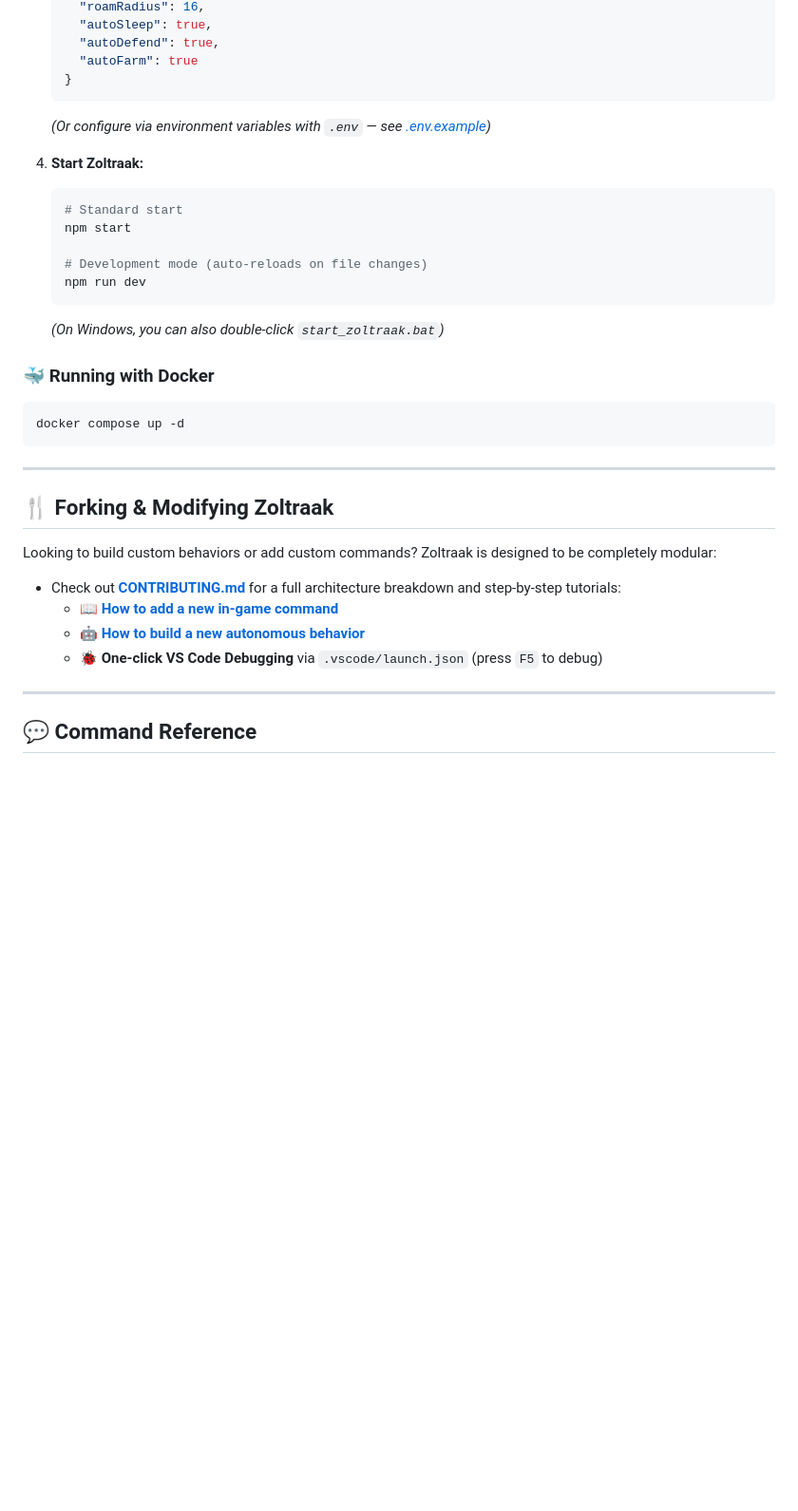
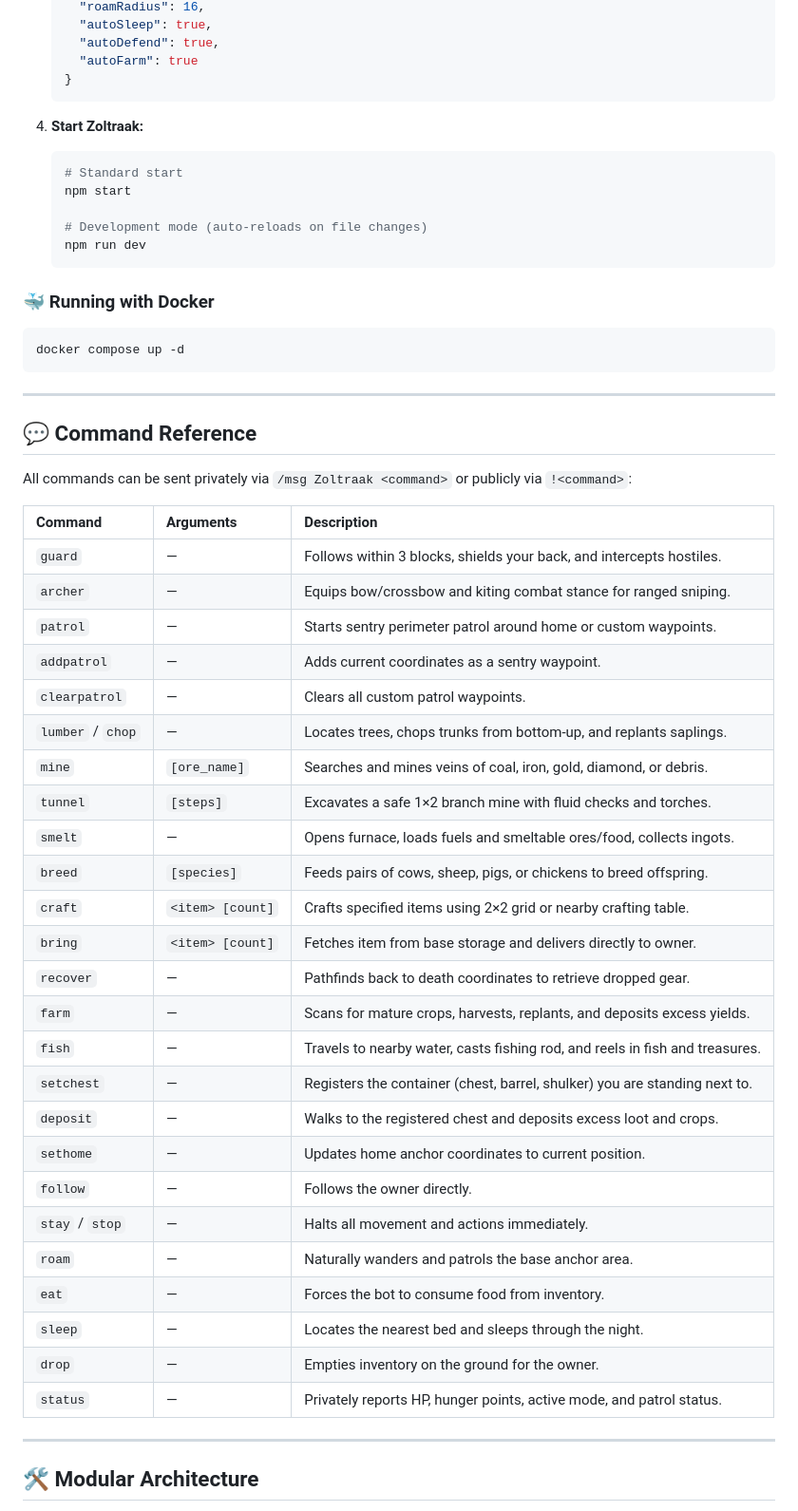
Before and after one commit to CyberSphinxxx/Zoltraak, a Markdown page: README.md, the part around one of its changes. Shown at 95% size. Rendered like a GitHub page; blank space fills up the shorter version.

````diff
--- a/README.md
+++ b/README.md
@@ -67,7 +95,6 @@
      "autoFarm": true
    }
    ```
-   *(Or configure via environment variables with `.env` — see [.env.example](.env.example))*
 
 4. **Start Zoltraak:**
    ```bash
@@ -77,7 +104,6 @@
    # Development mode (auto-reloads on file changes)
    npm run dev
    ```
-   *(On Windows, you can also double-click `start_zoltraak.bat`)*
 
 ### 🐳 Running with Docker
 ```bash
@@ -86,15 +112,39 @@ docker compose up -d
 
 ---
 
-## 🍴 Forking & Modifying Zoltraak
+## 💬 Command Reference
 
-Looking to build custom behaviors or add custom commands? Zoltraak is designed to be completely modular:
-- Check out **[CONTRIBUTING.md](CONTRIBUTING.md)** for a full architecture breakdown and step-by-step tutorials:
-  - 📖 **[How to add a new in-game command](CONTRIBUTING.md#tutorial-1-adding-a-new-in-game-command)**
-  - 🤖 **[How to build a new autonomous behavior](CONTRIBUTING.md#tutorial-2-creating-a-new-autonomous-behavior-module)**
-  - 🐞 **One-click VS Code Debugging** via `.vscode/launch.json` (press `F5` to debug)
+All commands can be sent privately via `/msg Zoltraak <command>` or publicly via `!<command>`:
+
+| Command | Arguments | Description |
+| :--- | :--- | :--- |
+| `guard` | — | Follows within 3 blocks, shields your back, and intercepts hostiles. |
+| `archer` | — | Equips bow/crossbow and kiting combat stance for ranged sniping. |
+| `patrol` | — | Starts sentry perimeter patrol around home or custom waypoints. |
+| `addpatrol` | — | Adds current coordinates as a sentry waypoint. |
+| `clearpatrol` | — | Clears all custom patrol waypoints. |
+| `lumber` / `chop` | — | Locates trees, chops trunks from bottom-up, and replants saplings. |
+| `mine` | `[ore_name]` | Searches and mines veins of coal, iron, gold, diamond, or debris. |
+| `tunnel` | `[steps]` | Excavates a safe 1×2 branch mine with fluid checks and torches. |
+| `smelt` | — | Opens furnace, loads fuels and smeltable ores/food, collects ingots. |
+| `breed` | `[species]` | Feeds pairs of cows, sheep, pigs, or chickens to breed offspring. |
+| `craft` | `<item> [count]` | Crafts specified items using 2×2 grid or nearby crafting table. |
+| `bring` | `<item> [count]` | Fetches item from base storage and delivers directly to owner. |
+| `recover` | — | Pathfinds back to death coordinates to retrieve dropped gear. |
+| `farm` | — | Scans for mature crops, harvests, replants, and deposits excess yields. |
+| `fish` | — | Travels to nearby water, casts fishing rod, and reels in fish and treasures. |
+| `setchest` | — | Registers the container (chest, barrel, shulker) you are standing next to. |
+| `deposit` | — | Walks to the registered chest and deposits excess loot and crops. |
+| `sethome` | — | Updates home anchor coordinates to current position. |
+| `follow` | — | Follows the owner directly. |
+| `stay` / `stop` | — | Halts all movement and actions immediately. |
+| `roam` | — | Naturally wanders and patrols the base anchor area. |
+| `eat` | — | Forces the bot to consume food from inventory. |
+| `sleep` | — | Locates the nearest bed and sleeps through the night. |
+| `drop` | — | Empties inventory on the ground for the owner. |
+| `status` | — | Privately reports HP, hunger points, active mode, and patrol status. |
 
 ---
 
-## 💬 Command Reference
+## 🛠️ Modular Architecture
 
````
Also changed, not shown: other parts of README.md (+80 -44 lines).
